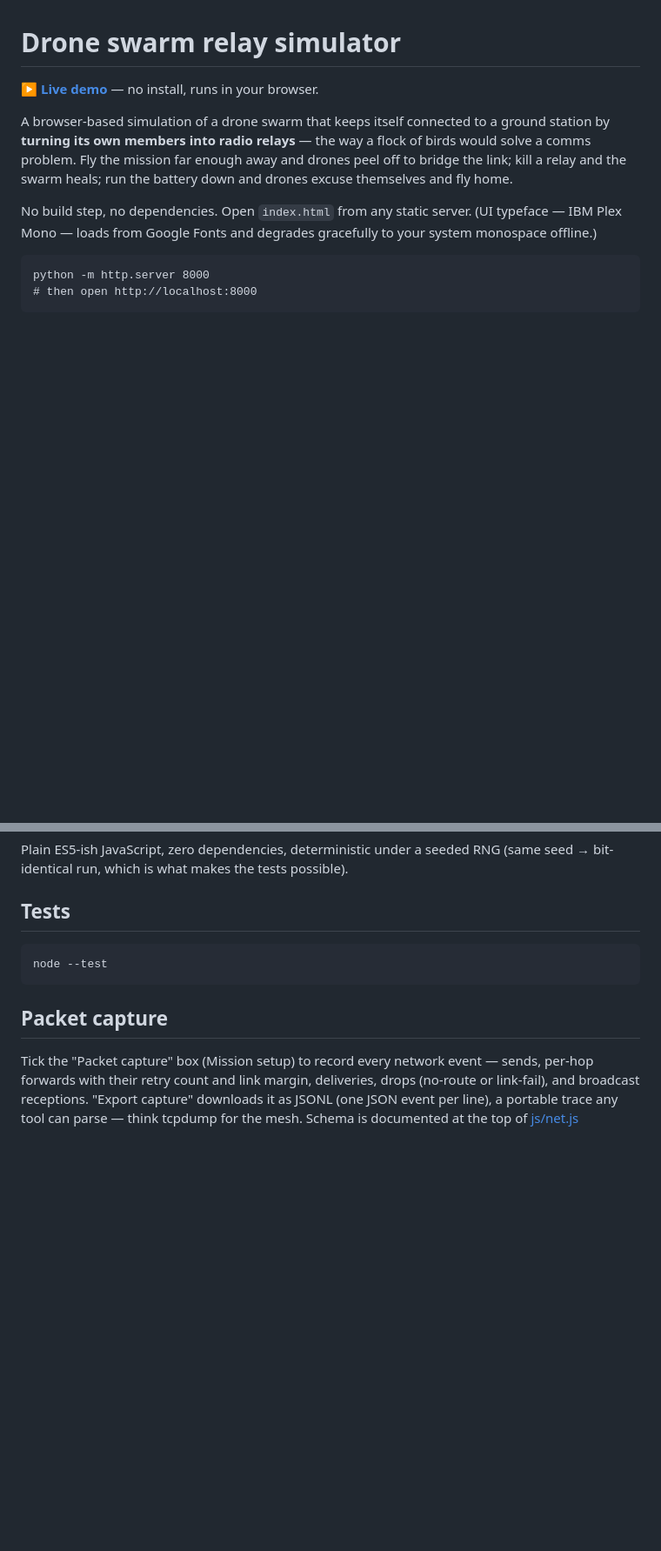
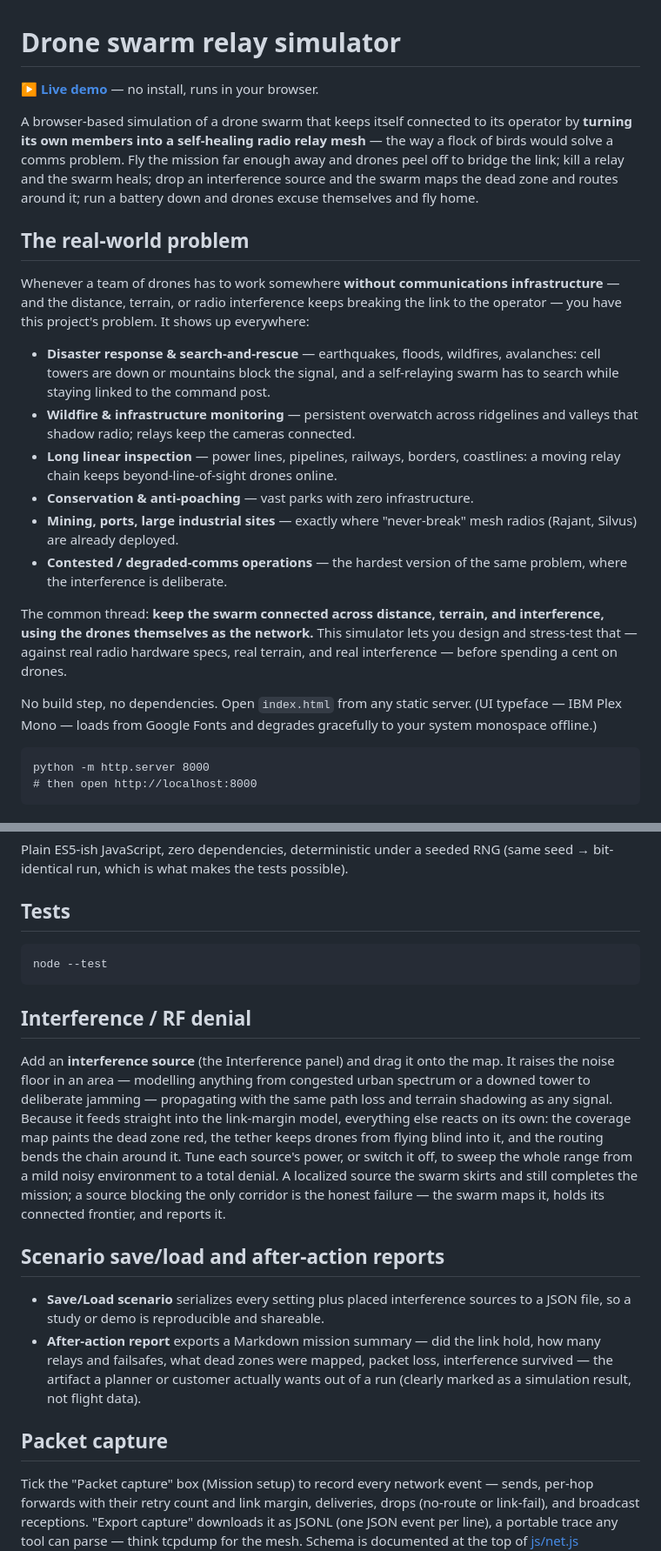
Before and after one commit to Dalailalama/drone-swarm-relay-sim, a Markdown page: README.md, 2 parts joined by grey strips. Shown at 87% size. GitHub-like rendering; blank space fills up the shorter version.

````diff
--- a/README.md
+++ b/README.md
@@ -3,11 +3,37 @@
 **[▶ Live demo](https://dalailalama.github.io/drone-swarm-relay-sim/)** — no
 install, runs in your browser.
 
-A browser-based simulation of a drone swarm that keeps itself connected to a
-ground station by **turning its own members into radio relays** — the way a
-flock of birds would solve a comms problem. Fly the mission far enough away
-and drones peel off to bridge the link; kill a relay and the swarm heals;
-run the battery down and drones excuse themselves and fly home.
+A browser-based simulation of a drone swarm that keeps itself connected to its
+operator by **turning its own members into a self-healing radio relay mesh** —
+the way a flock of birds would solve a comms problem. Fly the mission far
+enough away and drones peel off to bridge the link; kill a relay and the
+swarm heals; drop an interference source and the swarm maps the dead zone and
+routes around it; run a battery down and drones excuse themselves and fly home.
+
+## The real-world problem
+
+Whenever a team of drones has to work somewhere **without communications
+infrastructure** — and the distance, terrain, or radio interference keeps
+breaking the link to the operator — you have this project's problem. It shows
+up everywhere:
+
+- **Disaster response & search-and-rescue** — earthquakes, floods, wildfires,
+  avalanches: cell towers are down or mountains block the signal, and a
+  self-relaying swarm has to search while staying linked to the command post.
+- **Wildfire & infrastructure monitoring** — persistent overwatch across
+  ridgelines and valleys that shadow radio; relays keep the cameras connected.
+- **Long linear inspection** — power lines, pipelines, railways, borders,
+  coastlines: a moving relay chain keeps beyond-line-of-sight drones online.
+- **Conservation & anti-poaching** — vast parks with zero infrastructure.
+- **Mining, ports, large industrial sites** — exactly where "never-break" mesh
+  radios (Rajant, Silvus) are already deployed.
+- **Contested / degraded-comms operations** — the hardest version of the same
+  problem, where the interference is deliberate.
+
+The common thread: **keep the swarm connected across distance, terrain, and
+interference, using the drones themselves as the network.** This simulator
+lets you design and stress-test that — against real radio hardware specs,
+real terrain, and real interference — before spending a cent on drones.
 
 No build step, no dependencies. Open `index.html` from any static server.
 (UI typeface — IBM Plex Mono — loads from Google Fonts and degrades
@@ -228,6 +254,29 @@ RNG (same seed → bit-identical run, which is what makes the tests possible).
 node --test
 ```
 
+## Interference / RF denial
+
+Add an **interference source** (the Interference panel) and drag it onto the
+map. It raises the noise floor in an area — modelling anything from congested
+urban spectrum or a downed tower to deliberate jamming — propagating with the
+same path loss and terrain shadowing as any signal. Because it feeds straight
+into the link-margin model, everything else reacts on its own: the coverage
+map paints the dead zone red, the tether keeps drones from flying blind into
+it, and the routing bends the chain around it. Tune each source's power, or
+switch it off, to sweep the whole range from a mild noisy environment to a
+total denial. A localized source the swarm skirts and still completes the
+mission; a source blocking the only corridor is the honest failure — the
+swarm maps it, holds its connected frontier, and reports it.
+
+## Scenario save/load and after-action reports
+
+- **Save/Load scenario** serializes every setting plus placed interference
+  sources to a JSON file, so a study or demo is reproducible and shareable.
+- **After-action report** exports a Markdown mission summary — did the link
+  hold, how many relays and failsafes, what dead zones were mapped, packet
+  loss, interference survived — the artifact a planner or customer actually
+  wants out of a run (clearly marked as a simulation result, not flight data).
+
 ## Packet capture
 
 Tick the "Packet capture" box (Mission setup) to record every network event —
````
Also changed, not shown: other parts of README.md (+13 -1 lines), PLAN-A-SIMULATION-ONLY.md (added, +326 -0 lines), PLAN-B-WITH-HARDWARE.md (added, +272 -0 lines).
